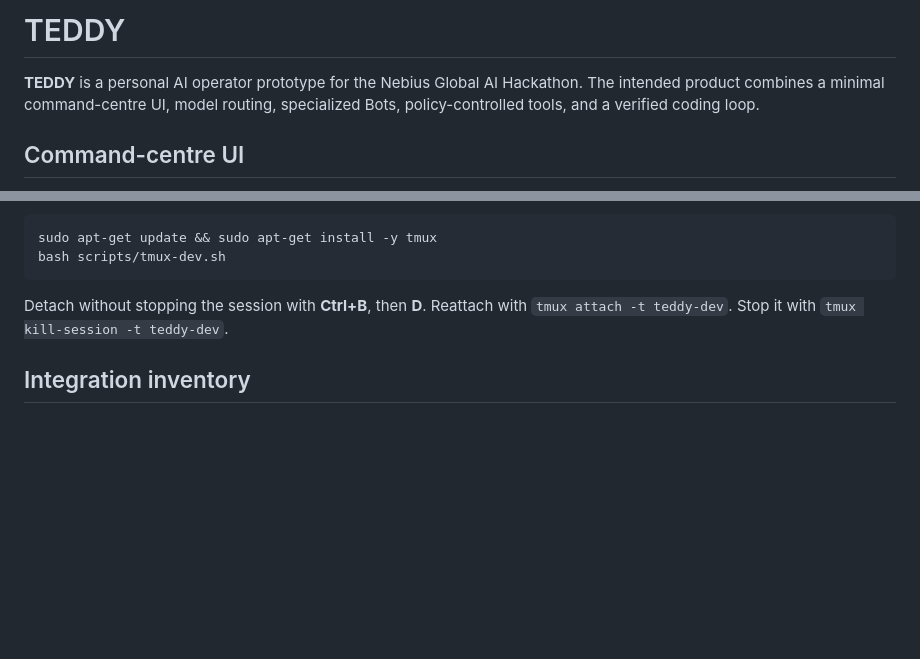
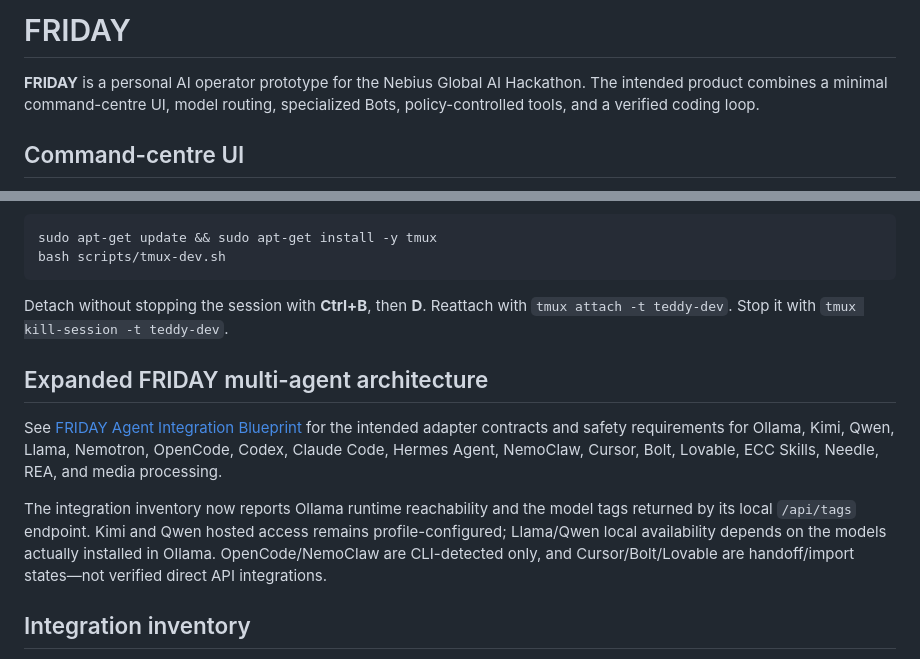
Before and after one commit to johan-g-thekkel/FRIDAY, a Markdown page: README.md, 2 parts joined by grey strips. GitHub-like rendering; blank space fills up the shorter version.

Commit message:
docs: document FRIDAY multi-agent architecture

```diff
--- a/README.md
+++ b/README.md
@@ -1,6 +1,6 @@
-# TEDDY
+# FRIDAY
 
-**TEDDY** is a personal AI operator prototype for the Nebius Global AI Hackathon. The intended product combines a minimal command-centre UI, model routing, specialized Bots, policy-controlled tools, and a verified coding loop.
+**FRIDAY** is a personal AI operator prototype for the Nebius Global AI Hackathon. The intended product combines a minimal command-centre UI, model routing, specialized Bots, policy-controlled tools, and a verified coding loop.
 
 ## Command-centre UI
 
@@ -223,6 +223,12 @@ bash scripts/tmux-dev.sh
 
 Detach without stopping the session with **Ctrl+B**, then **D**. Reattach with `tmux attach -t teddy-dev`. Stop it with `tmux kill-session -t teddy-dev`.
 
+## Expanded FRIDAY multi-agent architecture
+
+See [FRIDAY Agent Integration Blueprint](docs/FRIDAY_AGENT_INTEGRATION_BLUEPRINT.md) for the intended adapter contracts and safety requirements for Ollama, Kimi, Qwen, Llama, Nemotron, OpenCode, Codex, Claude Code, Hermes Agent, NemoClaw, Cursor, Bolt, Lovable, ECC Skills, Needle, REA, and media processing.
+
+The integration inventory now reports Ollama runtime reachability and the model tags returned by its local `/api/tags` endpoint. Kimi and Qwen hosted access remains profile-configured; Llama/Qwen local availability depends on the models actually installed in Ollama. OpenCode/NemoClaw are CLI-detected only, and Cursor/Bolt/Lovable are handoff/import states—not verified direct API integrations.
+
 ## Integration inventory
 
 - [AI integration architecture](docs/AI_INTEGRATION_ARCHITECTURE.md)
```
